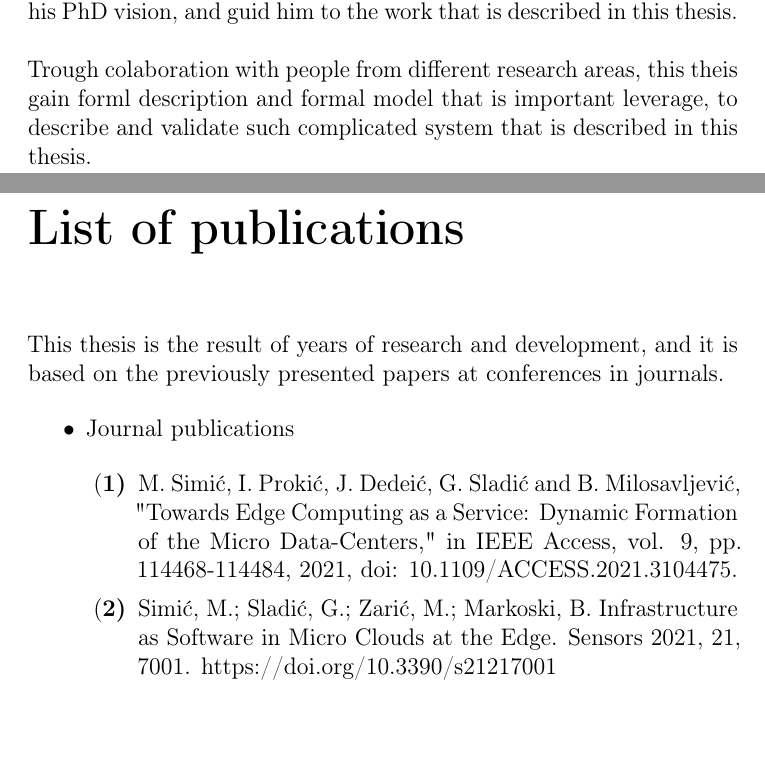
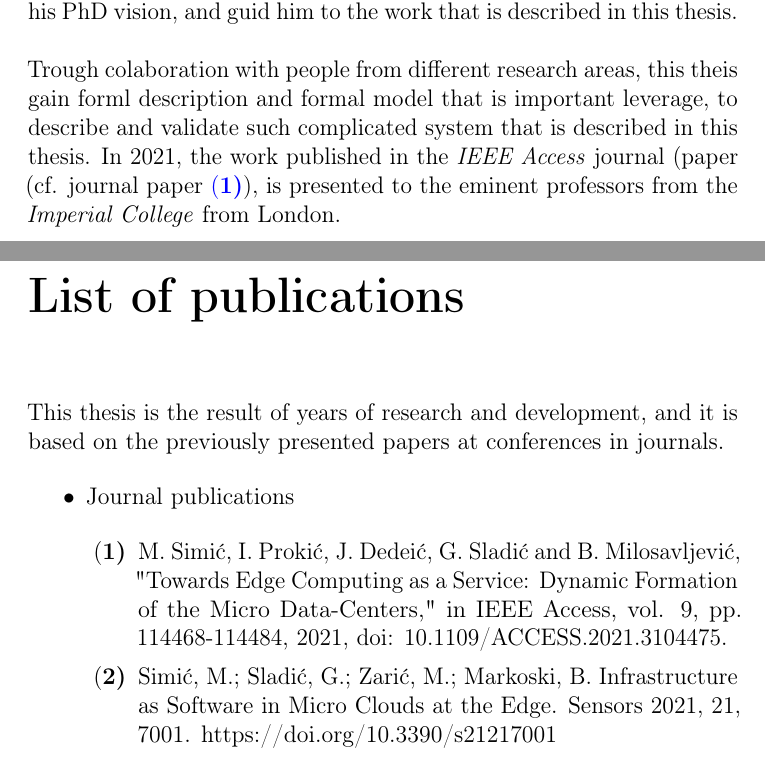
Before and after one commit to MilosSimic/phd-thesis, a LaTeX thesis (main.tex, which reads Biography.tex, Publications.tex): two parts of pages 254 and 255 of 256, joined at a grey line, cut so that both start at the same text. Compiled offline with pdfLaTeX.

Commit message:
fixed missing issue

```diff
--- a/Biography.tex
+++ b/Biography.tex
@@ -19,6 +19,6 @@ Over the years, Milo\v s worked with various prominent software vendors, in diff
 \noindent
 As part his Ph.D., Milo\v s have studied the different distributed systems techniques, combined with various software engineering methodologies and practices, covering both standard-defined processes and industry-proven methods, to resolve and answer such complicated questions that are part of this thesis. Working with different softvare vendors, combined with traditional academic research, helped Milo\v s to clear his PhD vision, and guid him to the work that is described in this thesis.\\\\
 \noindent
-Trough colaboration with people from different research areas, this theis gain forml description and formal model that is important leverage, to describe and validate such complicated system that is described in this thesis.
+Trough colaboration with people from different research areas, this theis gain forml description and formal model that is important leverage, to describe and validate such complicated system that is described in this thesis. In 2021, the work published in the \emph{IEEE Access} journal (paper (cf. journal paper~\ref{accessSimic}), is presented to the eminent professors from the \emph{Imperial College} from London.
 %
 %
--- a/Publications.tex
+++ b/Publications.tex
@@ -9,7 +9,7 @@ This thesis is the result of years of research and development, and it is based
 	\item Journal publications
 
 	\begin{enumerate}[start=1,label={(\bfseries \arabic*)}]
-		\item M. Simić, I. Prokić, J. Dedeić, G. Sladić and B. Milosavljević, "Towards Edge Computing as a Service: Dynamic Formation of the Micro Data-Centers," in IEEE Access, vol. 9, pp. 114468-114484, 2021, doi: 10.1109/ACCESS.2021.3104475.
+		\item M. Simić, I. Prokić, J. Dedeić, G. Sladić and B. Milosavljević, "Towards Edge Computing as a Service: Dynamic Formation of the Micro Data-Centers," in IEEE Access, vol. 9, pp. 114468-114484, 2021, doi: 10.1109/ACCESS.2021.3104475. \label{accessSimic}
 		\item Simić, M.; Sladić, G.; Zarić, M.; Markoski, B. Infrastructure as Software in Micro Clouds at the Edge. Sensors 2021, 21, 7001. https://doi.org/10.3390/s21217001
 		\item  Ivančević V., Knežević M., Simić M., Luković I., Mandić D.:  Public Healthcare and Epidemiology with Dr Warehouse, International Journal on Advances in Software, 2013, Vol. 6, No. 3-4, pp. 329-342, ISSN 1942-2628
 	\end{enumerate}
```
Also changed, not shown: main.pdf.
